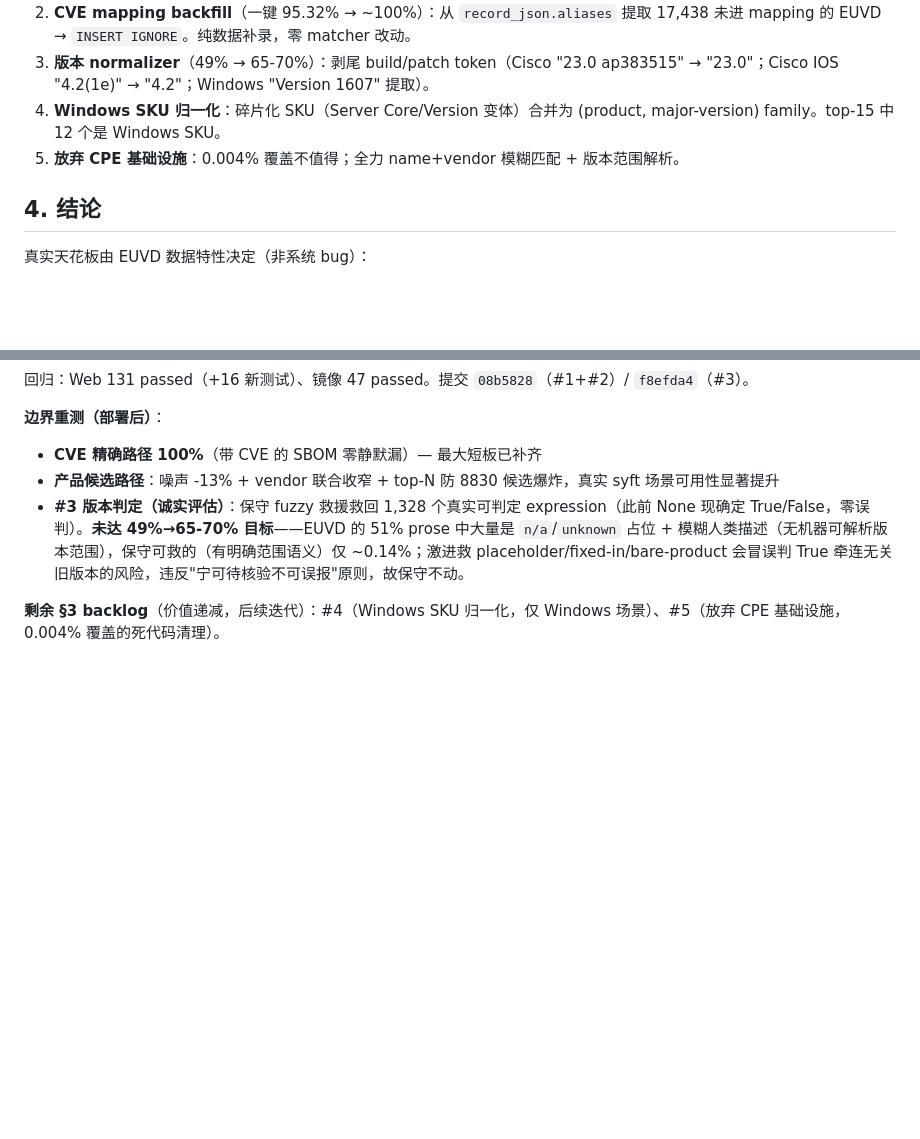
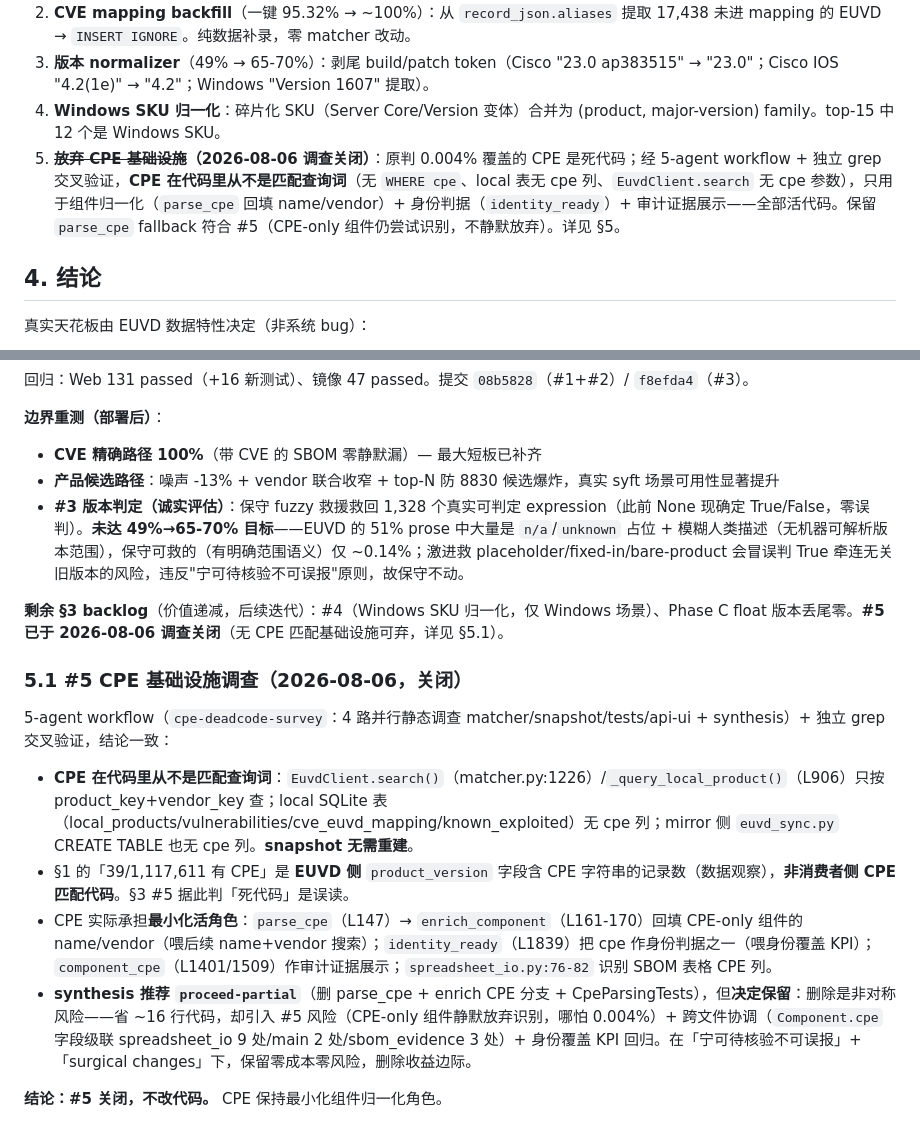
Before and after one commit to guanding/euvd-dependency-workbench, a Markdown page: docs/VALIDATION_REPORT.md, 2 parts joined by grey strips. Drawn GitHub-style; blank space fills up the shorter version.

Commit message:
docs: #5 CPE 调查关闭——保留 parse_cpe（非对称风险，符合 #5）
5-agent workflow (cpe-deadcode-survey) + 独立 grep 交叉验证：CPE 从不是匹配查询词（EuvdClient.search/_query_local_product 只按 product_key+vendor_key，local 表无 cpe 列）。§1 的 39/1,117,611 是 EUVD 侧数据观察，§3 #5 判死代码是误读。CPE 是最小化活角色（组件归一化+身份判据+证据展示）。synthesis 推荐 proceed-partial，决定保留：删省 16 行却引入 #5 风险（CPE-only 组件静默放弃识别）。修正 §3#5（划线关闭）+ 新增 §5.1 调查小节。

```diff
--- a/docs/VALIDATION_REPORT.md
+++ b/docs/VALIDATION_REPORT.md
@@ -26,7 +26,7 @@
 2. **CVE mapping backfill**（一键 95.32% → ~100%）：从 `record_json.aliases` 提取 17,438 未进 mapping 的 EUVD → `INSERT IGNORE`。纯数据补录，零 matcher 改动。
 3. **版本 normalizer**（49% → 65-70%）：剥尾 build/patch token（Cisco "23.0 ap383515" → "23.0"；Cisco IOS "4.2(1e)" → "4.2"；Windows "Version 1607" 提取）。
 4. **Windows SKU 归一化**：碎片化 SKU（Server Core/Version 变体）合并为 (product, major-version) family。top-15 中 12 个是 Windows SKU。
-5. **放弃 CPE 基础设施**：0.004% 覆盖不值得；全力 name+vendor 模糊匹配 + 版本范围解析。
+5. **~~放弃 CPE 基础设施~~（2026-08-06 调查关闭）**：原判 0.004% 覆盖的 CPE 是死代码；经 5-agent workflow + 独立 grep 交叉验证，**CPE 在代码里从不是匹配查询词**（无 `WHERE cpe`、local 表无 cpe 列、`EuvdClient.search` 无 cpe 参数），只用于组件归一化（`parse_cpe` 回填 name/vendor）+ 身份判据（`identity_ready`）+ 审计证据展示——全部活代码。保留 `parse_cpe` fallback 符合 #5（CPE-only 组件仍尝试识别，不静默放弃）。详见 §5。
 
 ## 4. 结论
 
@@ -59,4 +59,15 @@
 - **产品候选路径**：噪声 -13% + vendor 联合收窄 + top-N 防 8830 候选爆炸，真实 syft 场景可用性显著提升
 - **#3 版本判定（诚实评估）**：保守 fuzzy 救援救回 1,328 个真实可判定 expression（此前 None 现确定 True/False，零误判）。**未达 49%→65-70% 目标**——EUVD 的 51% prose 中大量是 `n/a`/`unknown` 占位 + 模糊人类描述（无机器可解析版本范围），保守可救的（有明确范围语义）仅 ~0.14%；激进救 placeholder/fixed-in/bare-product 会冒误判 True 牵连无关旧版本的风险，违反"宁可待核验不可误报"原则，故保守不动。
 
-**剩余 §3 backlog**（价值递减，后续迭代）：#4（Windows SKU 归一化，仅 Windows 场景）、#5（放弃 CPE 基础设施，0.004% 覆盖的死代码清理）。
+**剩余 §3 backlog**（价值递减，后续迭代）：#4（Windows SKU 归一化，仅 Windows 场景）、Phase C float 版本丢尾零。**#5 已于 2026-08-06 调查关闭**（无 CPE 匹配基础设施可弃，详见 §5.1）。
+
+### 5.1 #5 CPE 基础设施调查（2026-08-06，关闭）
+
+5-agent workflow（`cpe-deadcode-survey`：4 路并行静态调查 matcher/snapshot/tests/api-ui + synthesis）+ 独立 grep 交叉验证，结论一致：
+
+- **CPE 在代码里从不是匹配查询词**：`EuvdClient.search()`（matcher.py:1226）/`_query_local_product()`（L906）只按 product_key+vendor_key 查；local SQLite 表（local_products/vulnerabilities/cve_euvd_mapping/known_exploited）无 cpe 列；mirror 侧 `euvd_sync.py` CREATE TABLE 也无 cpe 列。**snapshot 无需重建**。
+- §1 的「39/1,117,611 有 CPE」是 **EUVD 侧** `product_version` 字段含 CPE 字符串的记录数（数据观察），**非消费者侧 CPE 匹配代码**。§3 #5 据此判「死代码」是误读。
+- CPE 实际承担**最小化活角色**：`parse_cpe`（L147）→ `enrich_component`（L161-170）回填 CPE-only 组件的 name/vendor（喂后续 name+vendor 搜索）；`identity_ready`（L1839）把 cpe 作身份判据之一（喂身份覆盖 KPI）；`component_cpe`（L1401/1509）作审计证据展示；`spreadsheet_io.py:76-82` 识别 SBOM 表格 CPE 列。
+- **synthesis 推荐 `proceed-partial`**（删 parse_cpe + enrich CPE 分支 + CpeParsingTests），但**决定保留**：删除是非对称风险——省 ~16 行代码，却引入 #5 风险（CPE-only 组件静默放弃识别，哪怕 0.004%）+ 跨文件协调（`Component.cpe` 字段级联 spreadsheet_io 9 处/main 2 处/sbom_evidence 3 处）+ 身份覆盖 KPI 回归。在「宁可待核验不可误报」+「surgical changes」下，保留零成本零风险，删除收益边际。
+
+**结论：#5 关闭，不改代码。** CPE 保持最小化组件归一化角色。
```
